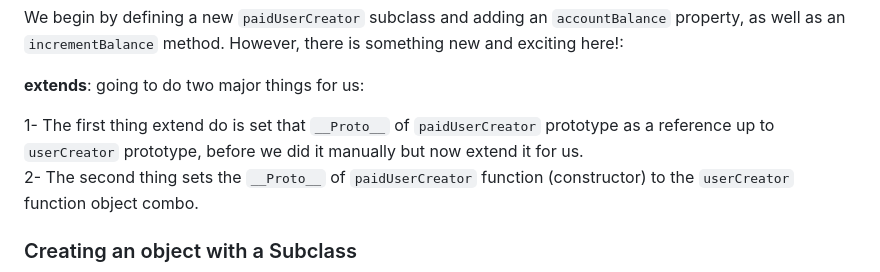
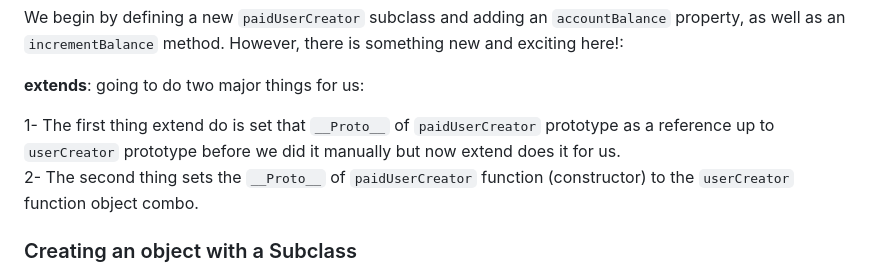
Before and after one commit to Xperaz/OOP-Hard-Parts, a Markdown page: Notes/9.Subclassing_with_class,_extends_&_super.md, the part around the change printed below. Drawn GitHub-style.

```diff
--- a/Notes/9.Subclassing_with_class,_extends_&_super.md
+++ b/Notes/9.Subclassing_with_class,_extends_&_super.md
@@ -87,7 +87,7 @@ We begin by defining a new `paidUserCreator` subclass and adding an `accountBala
 
 **extends**: going to do two major things for us:
 
-1- The first thing extend do is set that `__Proto__` of `paidUserCreator` prototype as a reference up to `userCreator` prototype, before we did it manually but now extend it for us.<br/>
+1- The first thing extend do is set that `__Proto__` of `paidUserCreator` prototype as a reference up to `userCreator` prototype before we did it manually but now extend does it for us.<br/>
 2- The second thing sets the `__Proto__` of `paidUserCreator` function (constructor) to the `userCreator` function object combo.
 
 ### Creating an object with a Subclass
```
Also changed, not shown: other parts of Notes/9.Subclassing_with_class,_extends_&_super.md (+2 -2 lines).
